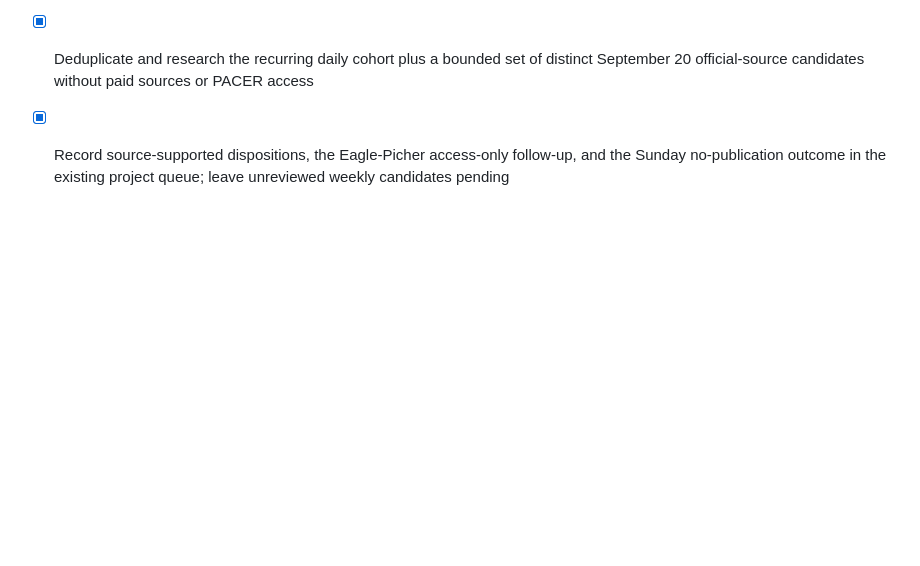
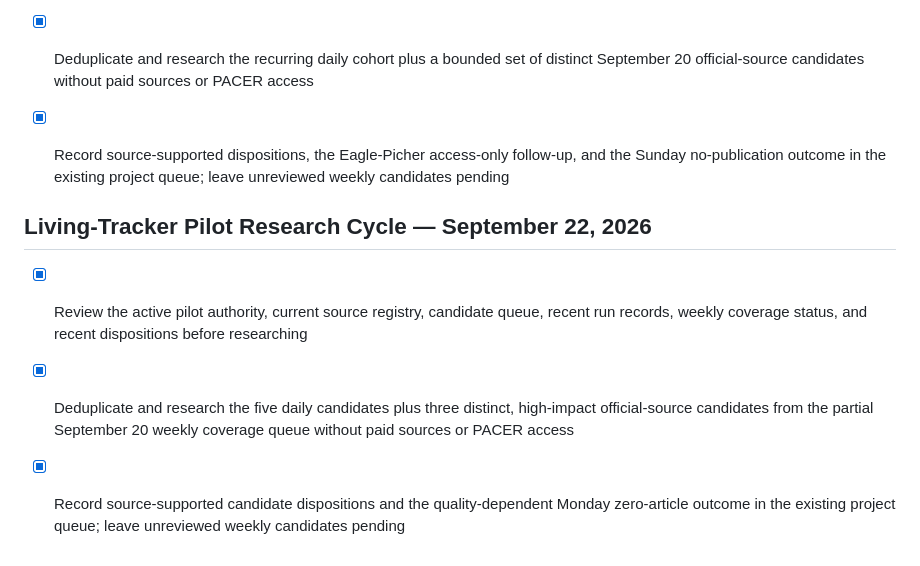
Before and after one commit to ChasFletch/asbestos-trust-tracker, a Markdown page: todo.md, the part around the change. Drawn GitHub-style; blank space fills up the shorter version.

```diff
--- a/todo.md
+++ b/todo.md
@@ -601,3 +601,9 @@
 - [x] Review the active pilot authority, source registry, current candidate queue, recent run records, weekly coverage status, and recent dispositions before researching
 - [x] Deduplicate and research the recurring daily cohort plus a bounded set of distinct September 20 official-source candidates without paid sources or PACER access
 - [x] Record source-supported dispositions, the Eagle-Picher access-only follow-up, and the Sunday no-publication outcome in the existing project queue; leave unreviewed weekly candidates pending
+
+
+## Living-Tracker Pilot Research Cycle — September 22, 2026
+- [x] Review the active pilot authority, current source registry, candidate queue, recent run records, weekly coverage status, and recent dispositions before researching
+- [x] Deduplicate and research the five daily candidates plus three distinct, high-impact official-source candidates from the partial September 20 weekly coverage queue without paid sources or PACER access
+- [x] Record source-supported candidate dispositions and the quality-dependent Monday zero-article outcome in the existing project queue; leave unreviewed weekly candidates pending
```
Also changed, not shown: docs/pilot-research-log-2026-09-22.md (added, +47 -0 lines).
